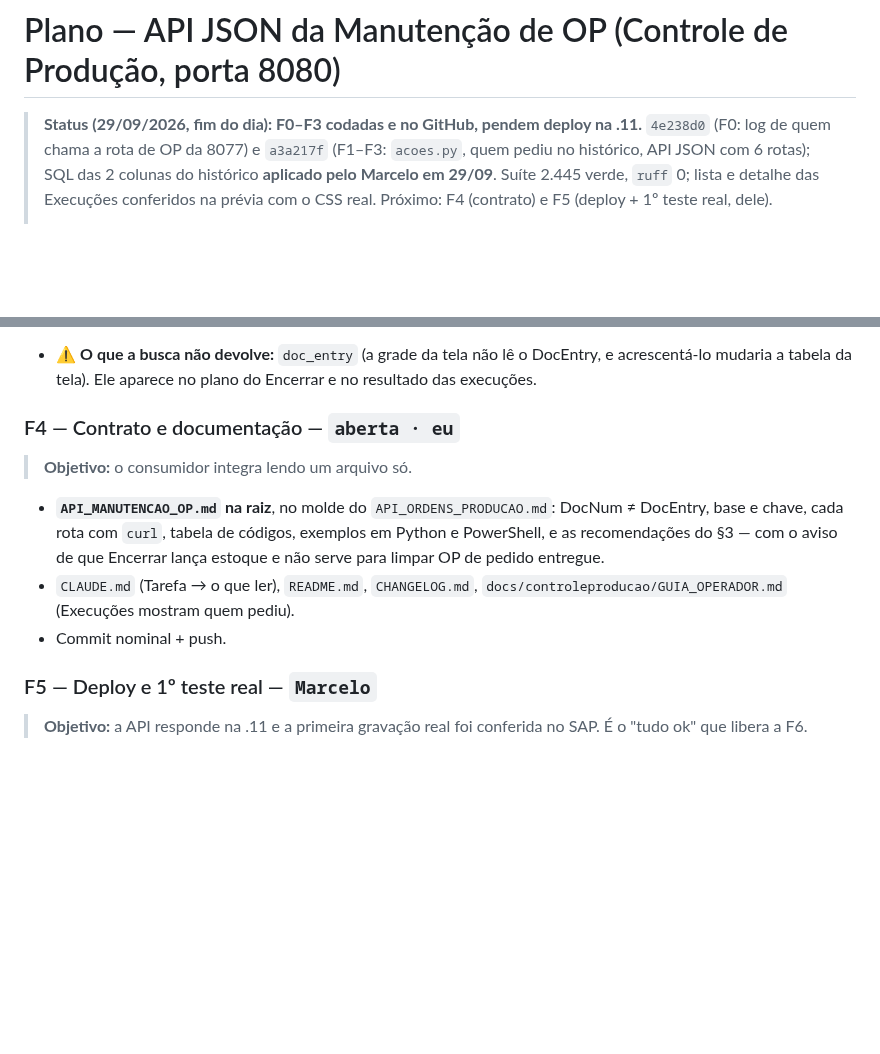
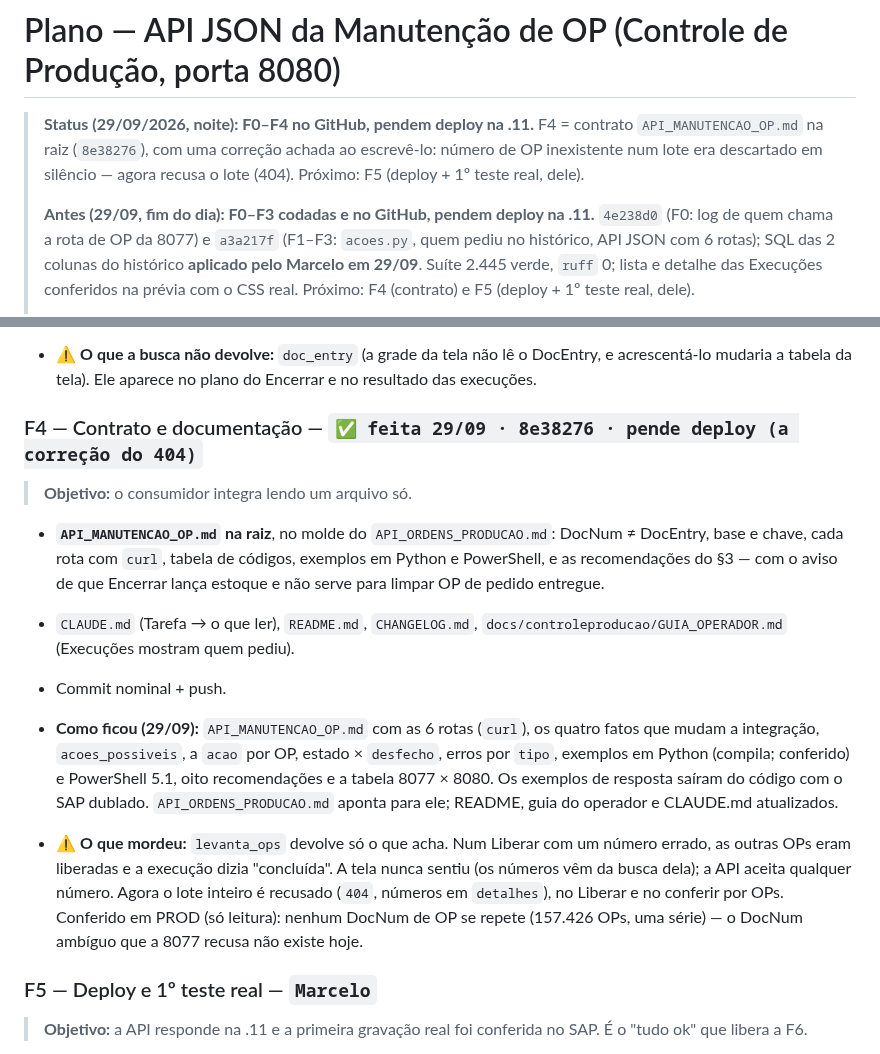
Before and after one commit to MarceloProjetos/oportunidade_wbc, a Markdown page: docs/PLANO_API_MANUTENCAO_OP.md, 2 parts joined by grey strips. GitHub-like rendering; blank space fills up the shorter version.

Commit message:
docs(plano): API da Manutencao de OP - F4 feita (8e38276), pende deploy
Co-Authored-By: Claude Opus 5.5 <noreply@anthropic.com>

```diff
--- a/docs/PLANO_API_MANUTENCAO_OP.md
+++ b/docs/PLANO_API_MANUTENCAO_OP.md
@@ -1,6 +1,11 @@
 # Plano — API JSON da Manutenção de OP (Controle de Produção, porta 8080)
 
-> **Status (29/09/2026, fim do dia): F0–F3 codadas e no GitHub, pendem deploy na .11.**
+> **Status (29/09/2026, noite): F0–F4 no GitHub, pendem deploy na .11.** F4 = contrato
+> `API_MANUTENCAO_OP.md` na raiz (`8e38276`), com uma correção achada ao escrevê-lo: número de OP
+> inexistente num lote era descartado em silêncio — agora recusa o lote (404). Próximo: F5
+> (deploy + 1º teste real, dele).
+>
+> **Antes (29/09, fim do dia): F0–F3 codadas e no GitHub, pendem deploy na .11.**
 > `4e238d0` (F0: log de quem chama a rota de OP da 8077) e `a3a217f` (F1–F3: `acoes.py`, quem
 > pediu no histórico, API JSON com 6 rotas); SQL das 2 colunas do histórico **aplicado pelo
 > Marcelo em 29/09**. Suíte 2.445 verde, `ruff` 0; lista e detalhe das Execuções conferidos na
@@ -243,7 +248,7 @@ Ordem decidida pelo Marcelo em 29/09: primeiro o que a tela já faz, testado de
 - ⚠️ **O que a busca não devolve:** `doc_entry` (a grade da tela não lê o DocEntry, e acrescentá-lo
   mudaria a tabela da tela). Ele aparece no plano do Encerrar e no resultado das execuções.
 
-### F4 — Contrato e documentação — `aberta · eu`
+### F4 — Contrato e documentação — `✅ feita 29/09 · 8e38276 · pende deploy (a correção do 404)`
 
 > **Objetivo:** o consumidor integra lendo um arquivo só.
 
@@ -254,6 +259,17 @@ Ordem decidida pelo Marcelo em 29/09: primeiro o que a tela já faz, testado de
 - `CLAUDE.md` (Tarefa → o que ler), `README.md`, `CHANGELOG.md`,
   `docs/controleproducao/GUIA_OPERADOR.md` (Execuções mostram quem pediu).
 - Commit nominal + push.
+
+- **Como ficou (29/09):** `API_MANUTENCAO_OP.md` com as 6 rotas (`curl`), os quatro fatos que
+  mudam a integração, `acoes_possiveis`, a `acao` por OP, estado × `desfecho`, erros por `tipo`,
+  exemplos em Python (compila; conferido) e PowerShell 5.1, oito recomendações e a tabela 8077 ×
+  8080. Os exemplos de resposta saíram do código com o SAP dublado. `API_ORDENS_PRODUCAO.md`
+  aponta para ele; README, guia do operador e CLAUDE.md atualizados.
+- ⚠️ **O que mordeu:** `levanta_ops` devolve só o que acha. Num Liberar com um número errado, as
+  outras OPs eram liberadas e a execução dizia "concluída". A tela nunca sentiu (os números vêm da
+  busca dela); a API aceita qualquer número. Agora o lote inteiro é recusado (`404`, números em
+  `detalhes`), no Liberar e no conferir por OPs. Conferido em PROD (só leitura): nenhum DocNum de
+  OP se repete (157.426 OPs, uma série) — o DocNum ambíguo que a 8077 recusa não existe hoje.
 
 ### F5 — Deploy e 1º teste real — `Marcelo`
 
```
